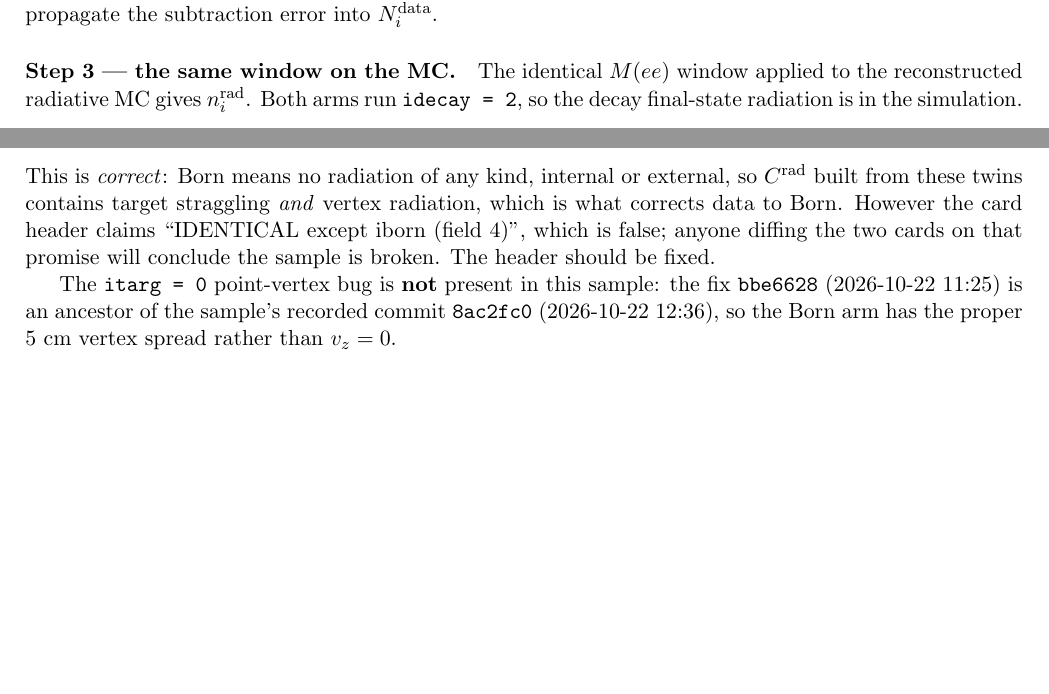
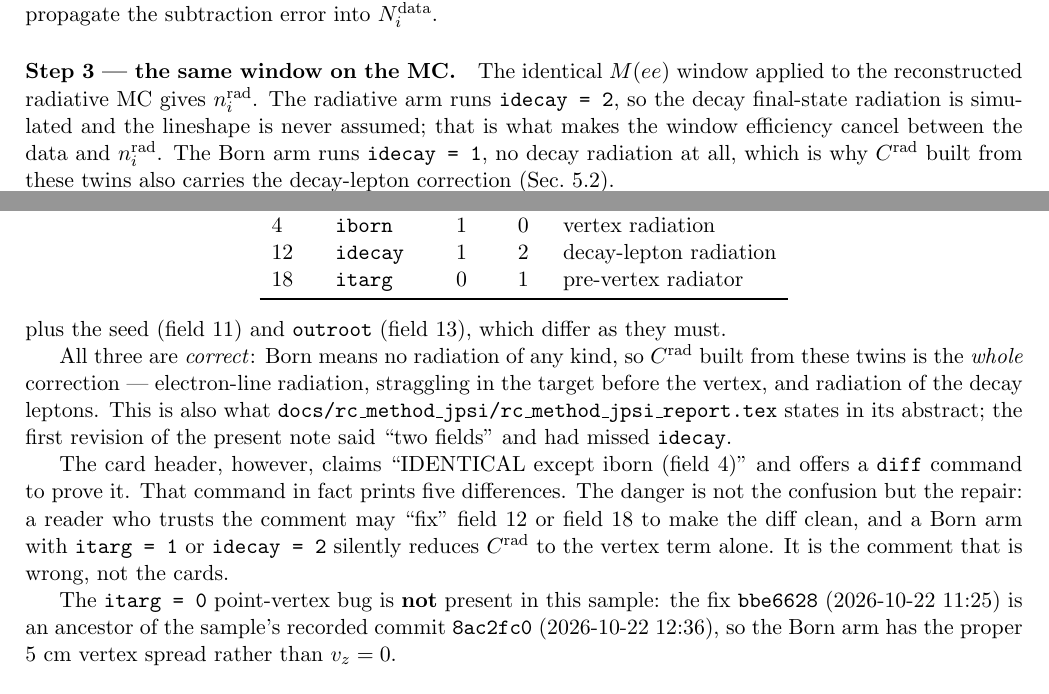
Before and after one commit to vkubarovsky/exclurad_py, a LaTeX paper (docs/born_xsec_jpsi/born_xsec_jpsi.tex): two parts of pages 2 and 4 of 5 before the commit and two parts of pages 2 and 4 of 6 after it, joined at a grey line, cut so that both start at the same text, the shorter picture padded with empty space. Compiled offline with pdfLaTeX.

Commit message:
docs: the twins differ in THREE fields -- idecay was missed
Correction to both forms of the note.  The rad and born cards differ in
iborn (4), idecay (12) and itarg (18), not in iborn and itarg alone:

    field 12  idecay:  born 1    rad 2

so the Born arm has no decay-lepton radiation either, and C_rad built from
these twins is the WHOLE correction -- electron line, pre-vertex straggling,
AND radiation of the decay leptons.  docs/rc_method_jpsi/rc_method_jpsi_report.tex
already said this in its abstract; I asserted "two fields" from the rad
card's own (wrong) header comment instead of reading field 12 of the born
card.  Step 3's claim that "both arms run idecay = 2" was false for the Born
arm and is rewritten.

This sharpens why the header comment matters.  It promises the cards are
identical except field 4 and offers a diff to prove it; the diff prints five
differences.  The risk is not confusion but repair: setting field 12 or 18 to
make the diff clean would silently reduce C_rad to the vertex term alone.

Co-Authored-By: Claude Opus 5 <noreply@anthropic.com>

```diff
--- a/docs/born_xsec_jpsi/born_xsec_jpsi.tex
+++ b/docs/born_xsec_jpsi/born_xsec_jpsi.tex
@@ -130,8 +130,11 @@ about a factor 5. Subtract background from sidebands or a fitted continuum, and
 subtraction error into $N_i^{\rm data}$.
 
 \paragraph{Step 3 --- the same window on the MC.}
-The identical $M(ee)$ window applied to the reconstructed radiative MC gives $n_i^{\rm rad}$. Both
-arms run \texttt{idecay = 2}, so the decay final-state radiation is in the simulation.
+The identical $M(ee)$ window applied to the reconstructed radiative MC gives $n_i^{\rm rad}$. The
+radiative arm runs \texttt{idecay = 2}, so the decay final-state radiation is simulated and the
+lineshape is never assumed; that is what makes the window efficiency cancel between the data and
+$n_i^{\rm rad}$. The Born arm runs \texttt{idecay = 1}, no decay radiation at all, which is why
+$\crad$ built from these twins also carries the decay-lepton correction (Sec.~5.2).
 
 \paragraph{Step 4 --- normalise.}
 $Y_i^{\rm rad}=\Lum\,\BR\,w^{\rm rad}\,n_i^{\rm rad}$. Average \texttt{sigma\_nb} over jobs; all
@@ -197 +200,4 @@ field & meaning & born & rad \\
 \midrule
+4 & \texttt{iborn} & 1 & 0 & vertex radiation \\
+12 & \texttt{idecay} & 1 & 2 & decay-lepton radiation \\
+18 & \texttt{itarg} & 0 & 1 & pre-vertex radiator \\
@@ -200,11 +204,19 @@ field & meaning & born & rad \\
 \bottomrule
 \end{tabular}
 \end{center}
-This is \emph{correct}: Born means no radiation of any kind, internal or external, so $\crad$ built
-from these twins contains target straggling \emph{and} vertex radiation, which is what corrects data
-to Born. However the card header claims ``IDENTICAL except iborn (field 4)'', which is false; anyone
-diffing the two cards on that promise will conclude the sample is broken. The header should be
-fixed.
+plus the seed (field 11) and \texttt{outroot} (field 13), which differ as they must.
+
+All three are \emph{correct}: Born means no radiation of any kind, so $\crad$ built from these twins
+is the \emph{whole} correction --- electron-line radiation, straggling in the target before the
+vertex, and radiation of the decay leptons. This is also what
+\texttt{docs/rc\_method\_jpsi/rc\_method\_jpsi\_report.tex} states in its abstract; the first
+revision of the present note said ``two fields'' and had missed \texttt{idecay}.
+
+The card header, however, claims ``IDENTICAL except iborn (field 4)'' and offers a \texttt{diff}
+command to prove it. That command in fact prints five differences. The danger is not the confusion
+but the repair: a reader who trusts the comment may ``fix'' field~12 or field~18 to make the diff
+clean, and a Born arm with \texttt{itarg = 1} or \texttt{idecay = 2} silently reduces $\crad$ to the
+vertex term alone. It is the comment that is wrong, not the cards.
 
 The \texttt{itarg = 0} point-vertex bug is \textbf{not} present in this sample: the fix
 \texttt{bbe6628} (2026-10-22 11:25) is an ancestor of the sample's recorded commit \texttt{8ac2fc0}
```
Also changed, not shown: docs/BORN_XSEC_EXTRACTION_JPSI.md (+25 -11 lines), docs/born_xsec_jpsi/born_xsec_jpsi.tex (10 more changed lines), 2 other files.
